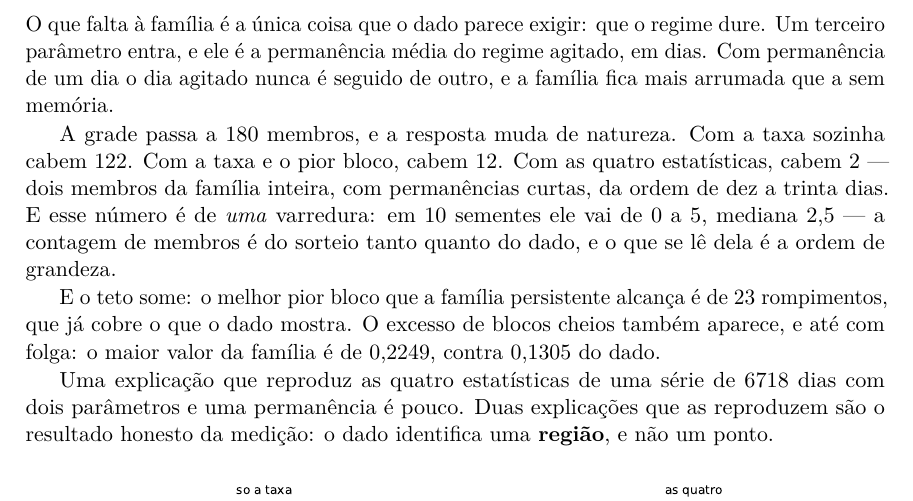
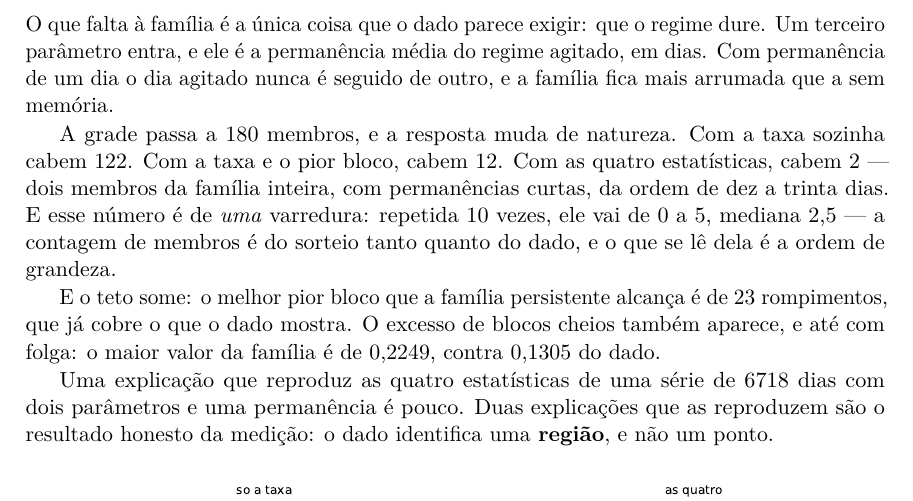
Before and after one commit to 0b3st4f3r4/k-frevo, a LaTeX thesis (livro/livro.tex, which reads livro/capitulos/09_quantas_explicacoes_cabem.tex): part of page 63 of 169, cut so that both start at the same text. Compiled offline with pdfLaTeX.

Commit message:
capitulo 9: o comando da replicacao perde a palavra 'semente', que aterra no capitulo 10
O portao do aterramento acusou duas vezes, e com razao: a palavra e o NOME DO
COMANDO carregavam 'semente' antes de o objeto aterrar. O comando passa a se chamar
numCondicionamentoRepeticoes e a frase diz 'repetida 10 vezes'.

```diff
--- a/livro/capitulos/09_quantas_explicacoes_cabem.tex
+++ b/livro/capitulos/09_quantas_explicacoes_cabem.tex
@@ -100,8 +100,8 @@ A grade passa a \numCondicionamentoPersistenteCombinacoes{} membros, e a respost
 natureza. Com a taxa sozinha cabem \numCondicionamentoPersistenteCabemTaxa. Com a taxa e o pior
 bloco, cabem \numCondicionamentoPersistenteCabemTaxaPior{}. Com as quatro estatísticas, cabem
 \numCondicionamentoPersistenteCabemQuatro{} --- dois membros da família inteira, com permanências
-curtas, da ordem de dez a trinta dias. E esse número é de \emph{uma} varredura: em
-\numCondicionamentoSementesControle{} sementes ele vai de \numCondicionamentoCabemQuatroMenor{} a
+curtas, da ordem de dez a trinta dias. E esse número é de \emph{uma} varredura: repetida
+\numCondicionamentoRepeticoes{} vezes, ele vai de \numCondicionamentoCabemQuatroMenor{} a
 \numCondicionamentoCabemQuatroMaior{}, mediana \numCondicionamentoCabemQuatroMediana{} --- a
 contagem de membros é do sorteio tanto quanto do dado, e o que se lê dela é a ordem de grandeza.
 
```
Also changed, not shown: livro/numeros.tex (+1 -1 lines), livro/figuras/E07_condicionamento_1.pdf, livro/figuras/E07_condicionamento_2.pdf, livro/livro.pdf, 2 other files.
